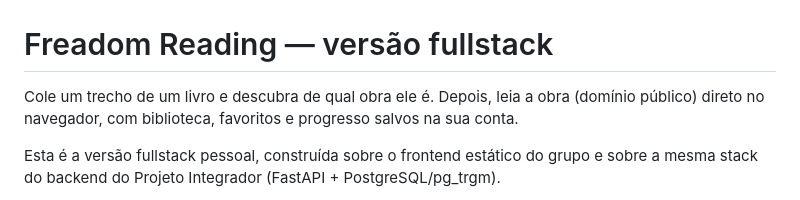
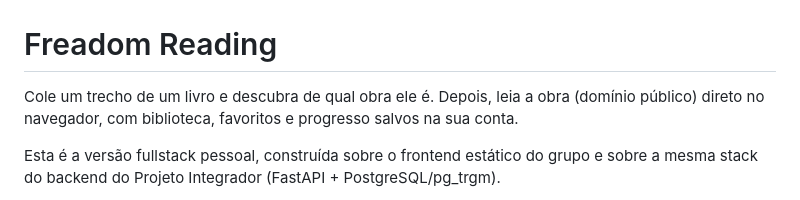
Before and after one commit to LuizSilva-devs/freedom-reading, a Markdown page: README.md, the part around the change. Rendered like a GitHub page.

```diff
--- a/README.md
+++ b/README.md
@@ -1,6 +1,6 @@
 <p align="center"><img src="frontend/img/logo-full.png" alt="Freadom_Reading — Mais livros. Mais liberdade." width="280"></p>
 
-# Freadom Reading — versão fullstack
+# Freadom Reading
 
 Cole um trecho de um livro e descubra de qual obra ele é. Depois, leia a obra (domínio público) direto no navegador, com biblioteca, favoritos e progresso salvos na sua conta.
 
```
